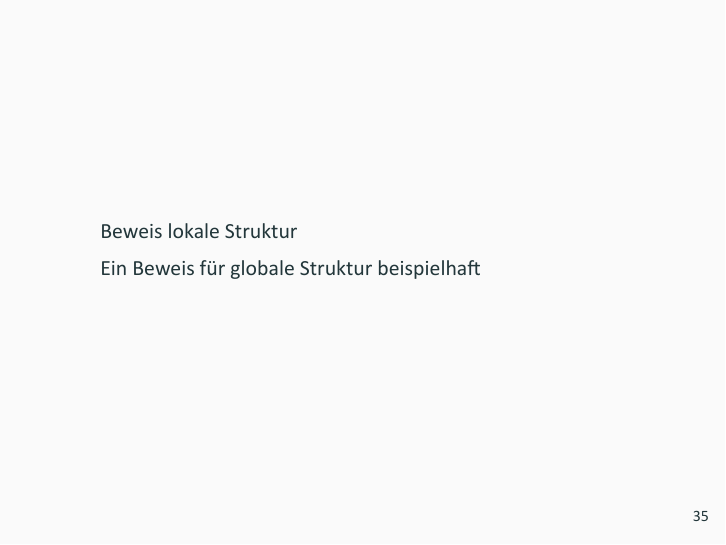
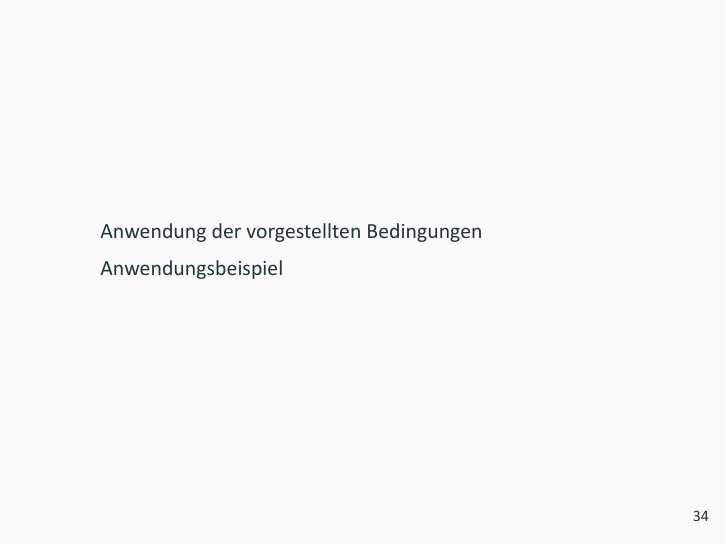
Before and after one commit to florianluediger/OnThePowerOfColorRefinement, LaTeX slides (Praesentation/praesentation.tex): page 65 of 65 before the commit and page 63 of 63 after it. The pictures show the PDF file Praesentation/praesentation.pdf that the author committed with the source.

Commit message:
[Präsentation] Entfernen der überflüssigen Backup-Folien

```diff
--- a/Praesentation/praesentation.tex
+++ b/Praesentation/praesentation.tex
@@ -1276,12 +1276,4 @@
 			\item Anwendungsbeispiel
 		\end{itemize}
 	\end{frame}
-
-	\section{Backup-Folien}
-	\begin{frame}
-		\begin{itemize}
-			\item Beweis lokale Struktur
-			\item Ein Beweis für globale Struktur beispielhaft
-		\end{itemize}
-	\end{frame}
 \end{document}
```
Also changed, not shown: Praesentation/praesentation.pdf.
